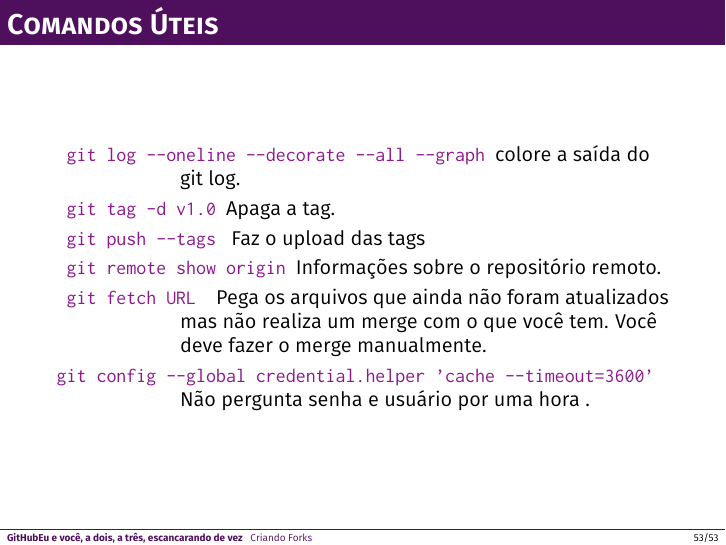
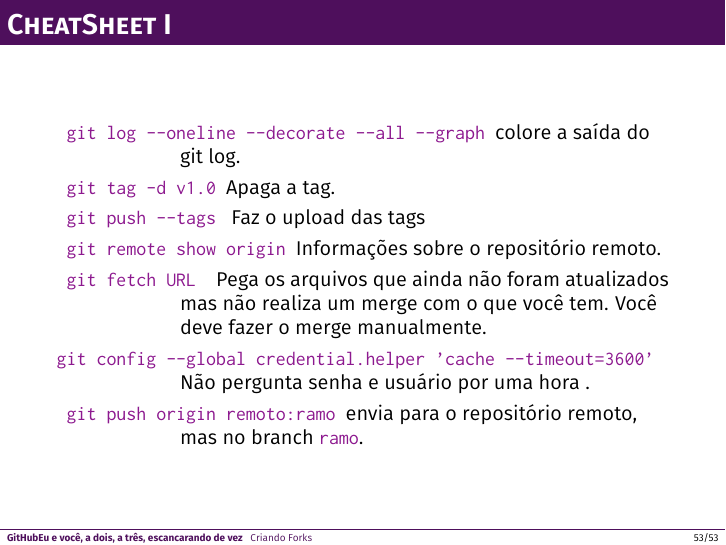
Before and after one commit to RafaelSPere/GIt, LaTeX slides (main.tex, which reads git.tex): page 68 of 68. The pictures show the PDF file main.pdf that the author committed with the source.

Commit message:
CheatSheet Remote

```diff
--- a/git.tex
+++ b/git.tex
@@ -734,7 +734,7 @@ Seus programas estão públicos no GitHub. Qualquer um pode propor alterações,
 %
 %
 
-\begin{frame}[fragile]{Comandos Úteis}
+\begin{frame}[fragile,allowframebreaks]{CheatSheet}
 \begin{description}
 		\item[\color{red}\ttblue{ git log --oneline --decorate --all --graph}] colore a saída do git log.
 		\item[\ttblue{ git tag -d v1.0}] Apaga a tag.
@@ -742,5 +742,6 @@ Seus programas estão públicos no GitHub. Qualquer um pode propor alterações,
 		\item[\ttblue{ git remote show origin}] Informações sobre o repositório remoto.
 		\item[\ttblue{ git fetch URL }] Pega os arquivos que ainda não foram atualizados mas não realiza um merge com o que você tem. Você deve fazer o merge manualmente.
         \item[\ttblue{git config --global credential.helper 'cache --timeout=3600'}] Não pergunta senha e usuário por uma hora .
+        \item[\ttblue{ git push origin remoto:ramo}] envia para o repositório remoto, mas no branch \ttblue{ramo}.
 \end{description}
 \end{frame}
```
Also changed, not shown: main.pdf.
